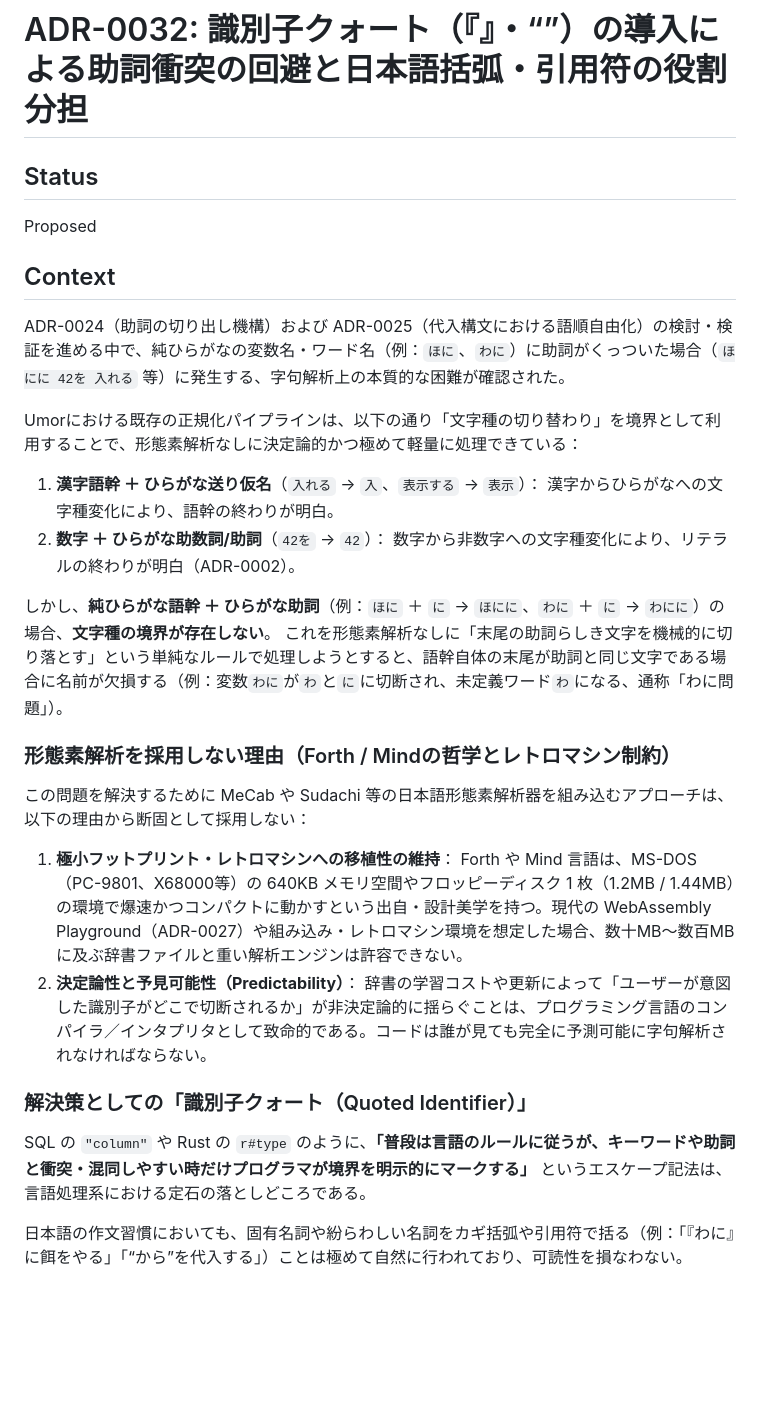
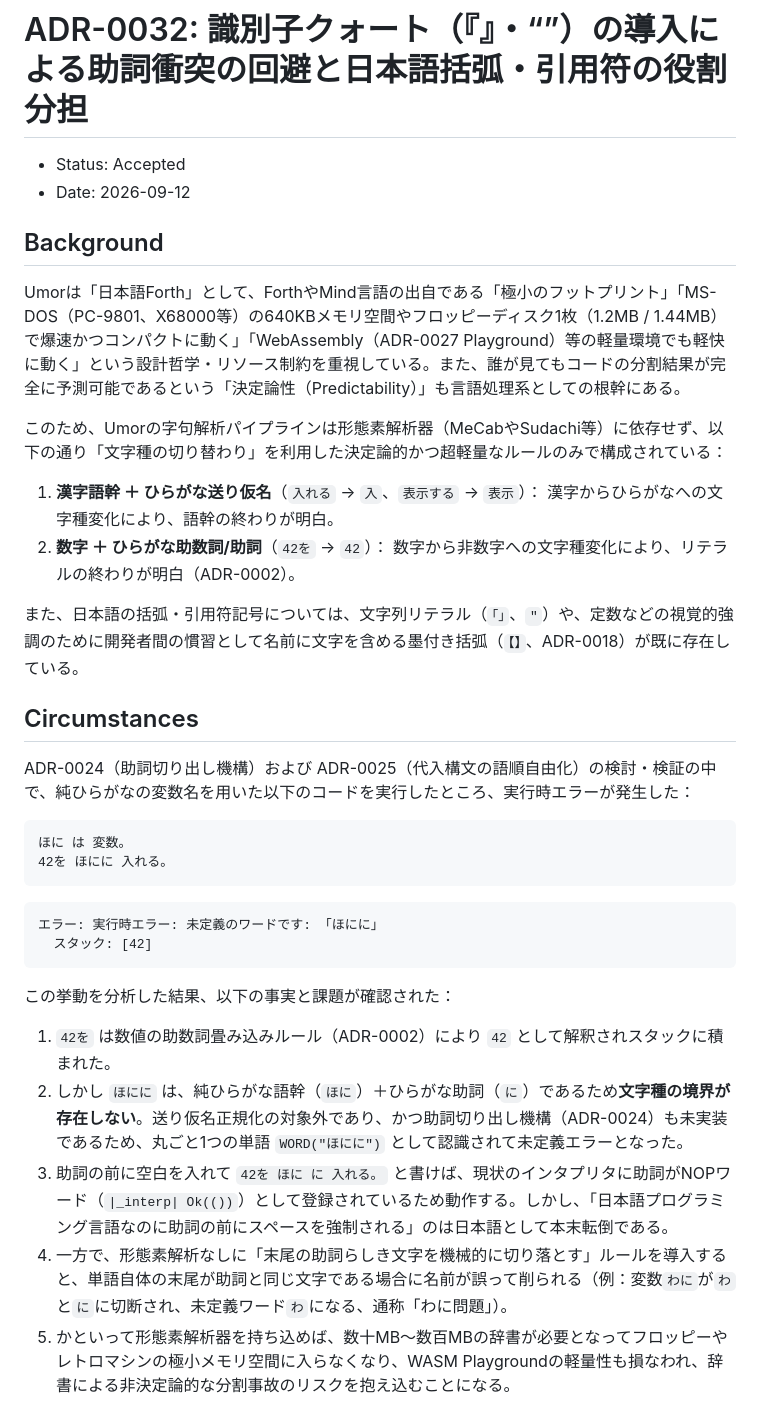
Before and after one commit to noqisofon/umor-language, a Markdown page: doc/adr/0032-quoted-identifiers-and-bracket-roles.md, the part around one of its changes. Drawn GitHub-style; blank space fills up the shorter version.

````diff
--- a/doc/adr/0032-quoted-identifiers-and-bracket-roles.md
+++ b/doc/adr/0032-quoted-identifiers-and-bracket-roles.md
@@ -1,35 +1,40 @@
 # ADR-0032: 識別子クォート（『』・“”）の導入による助詞衝突の回避と日本語括弧・引用符の役割分担
 
-## Status
+- Status: Accepted
+- Date: 2026-09-12
 
-Proposed
+## Background
 
-## Context
+Umorは「日本語Forth」として、ForthやMind言語の出自である「極小のフットプリント」「MS-DOS（PC-9801、X68000等）の640KBメモリ空間やフロッピーディスク1枚（1.2MB / 1.44MB）で爆速かつコンパクトに動く」「WebAssembly（ADR-0027 Playground）等の軽量環境でも軽快に動く」という設計哲学・リソース制約を重視している。また、誰が見てもコードの分割結果が完全に予測可能であるという「決定論性（Predictability）」も言語処理系としての根幹にある。
 
-ADR-0024（助詞の切り出し機構）および ADR-0025（代入構文における語順自由化）の検討・検証を進める中で、純ひらがなの変数名・ワード名（例：`ほに`、`わに`）に助詞がくっついた場合（`ほにに 42を 入れる` 等）に発生する、字句解析上の本質的な困難が確認された。
-
-Umorにおける既存の正規化パイプラインは、以下の通り「文字種の切り替わり」を境界として利用することで、形態素解析なしに決定論的かつ極めて軽量に処理できている：
+このため、Umorの字句解析パイプラインは形態素解析器（MeCabやSudachi等）に依存せず、以下の通り「文字種の切り替わり」を利用した決定論的かつ超軽量なルールのみで構成されている：
 
 1. **漢字語幹 ＋ ひらがな送り仮名**（`入れる` → `入`、`表示する` → `表示`）：
    漢字からひらがなへの文字種変化により、語幹の終わりが明白。
 2. **数字 ＋ ひらがな助数詞/助詞**（`42を` → `42`）：
    数字から非数字への文字種変化により、リテラルの終わりが明白（ADR-0002）。
 
-しかし、**純ひらがな語幹 ＋ ひらがな助詞**（例：`ほに` ＋ `に` → `ほにに`、`わに` ＋ `に` → `わにに`）の場合、**文字種の境界が存在しない**。
-これを形態素解析なしに「末尾の助詞らしき文字を機械的に切り落とす」という単純なルールで処理しようとすると、語幹自体の末尾が助詞と同じ文字である場合に名前が欠損する（例：変数`わに`が`わ`と`に`に切断され、未定義ワード`わ`になる、通称「わに問題」）。
+また、日本語の括弧・引用符記号については、文字列リテラル（`「」`、`"`）や、定数などの視覚的強調のために開発者間の慣習として名前に文字を含める墨付き括弧（`【】`、ADR-0018）が既に存在している。
 
-### 形態素解析を採用しない理由（Forth / Mindの哲学とレトロマシン制約）
+## Circumstances
 
-この問題を解決するために MeCab や Sudachi 等の日本語形態素解析器を組み込むアプローチは、以下の理由から断固として採用しない：
+ADR-0024（助詞切り出し機構）および ADR-0025（代入構文の語順自由化）の検討・検証の中で、純ひらがなの変数名を用いた以下のコードを実行したところ、実行時エラーが発生した：
 
-1. **極小フットプリント・レトロマシンへの移植性の維持**：
-   Forth や Mind 言語は、MS-DOS（PC-9801、X68000等）の 640KB メモリ空間やフロッピーディスク 1 枚（1.2MB / 1.44MB）の環境で爆速かつコンパクトに動かすという出自・設計美学を持つ。現代の WebAssembly Playground（ADR-0027）や組み込み・レトロマシン環境を想定した場合、数十MB〜数百MBに及ぶ辞書ファイルと重い解析エンジンは許容できない。
-2. **決定論性と予見可能性（Predictability）**：
-   辞書の学習コストや更新によって「ユーザーが意図した識別子がどこで切断されるか」が非決定論的に揺らぐことは、プログラミング言語のコンパイラ／インタプリタとして致命的である。コードは誰が見ても完全に予測可能に字句解析されなければならない。
+```umor
+ほに は 変数。
+42を ほにに 入れる。
+```
 
-### 解決策としての「識別子クォート（Quoted Identifier）」
+```
+エラー: 実行時エラー: 未定義のワードです: 「ほにに」
+  スタック: [42]
+```
 
-SQL の `"column"` や Rust の `r#type` のように、**「普段は言語のルールに従うが、キーワードや助詞と衝突・混同しやすい時だけプログラマが境界を明示的にマークする」** というエスケープ記法は、言語処理系における定石の落としどころである。
+この挙動を分析した結果、以下の事実と課題が確認された：
 
-日本語の作文習慣においても、固有名詞や紛らわしい名詞をカギ括弧や引用符で括る（例：「『わに』に餌をやる」「“から”を代入する」）ことは極めて自然に行われており、可読性を損なわない。
+1. `42を` は数値の助数詞畳み込みルール（ADR-0002）により `42` として解釈されスタックに積まれた。
+2. しかし `ほにに` は、純ひらがな語幹（`ほに`）＋ひらがな助詞（`に`）であるため**文字種の境界が存在しない**。送り仮名正規化の対象外であり、かつ助詞切り出し機構（ADR-0024）も未実装であるため、丸ごと1つの単語 `WORD("ほにに")` として認識されて未定義エラーとなった。
+3. 助詞の前に空白を入れて `42を ほに に 入れる。` と書けば、現状のインタプリタに助詞がNOPワード（`|_interp| Ok(())`）として登録されているため動作する。しかし、「日本語プログラミング言語なのに助詞の前にスペースを強制される」のは日本語として本末転倒である。
+4. 一方で、形態素解析なしに「末尾の助詞らしき文字を機械的に切り落とす」ルールを導入すると、単語自体の末尾が助詞と同じ文字である場合に名前が誤って削られる（例：変数`わに`が`わ`と`に`に切断され、未定義ワード`わ`になる、通称「わに問題」）。
+5. かといって形態素解析器を持ち込めば、数十MB〜数百MBの辞書が必要となってフロッピーやレトロマシンの極小メモリ空間に入らなくなり、WASM Playgroundの軽量性も損なわれ、辞書による非決定論的な分割事故のリスクを抱え込むことになる。
 
````
Also changed, not shown: other parts of doc/adr/0032-quoted-identifiers-and-bracket-roles.md (+25 -37 lines).
